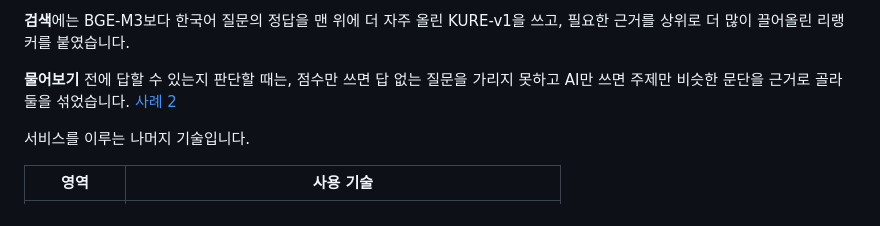
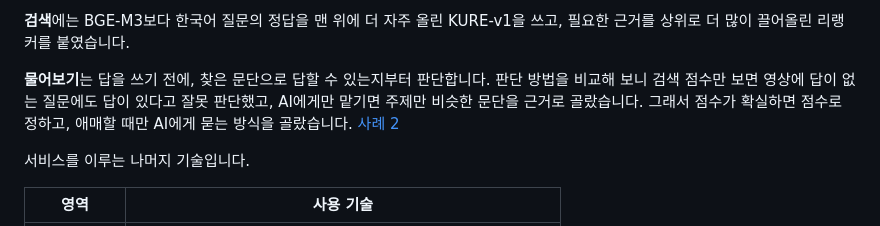
Before and after one commit to 7inug1/digestube, a Markdown page: README.md, the part around the change. Rendered like a GitHub page.

Commit message:
docs: 물어보기 선택 이유를 쉬운 문장으로 다시 씀
변경
- 답하기 전 판단 단계가 있다는 것부터 설명하고, 점수만·AI만 쓸 때의 문제와 고른 방식을 순서대로 풀어 씀

```diff
--- a/README.md
+++ b/README.md
@@ -80,7 +80,7 @@ flowchart LR
 
 **검색**에는 BGE-M3보다 한국어 질문의 정답을 맨 위에 더 자주 올린 KURE-v1을 쓰고, 필요한 근거를 상위로 더 많이 끌어올린 리랭커를 붙였습니다.
 
-**물어보기** 전에 답할 수 있는지 판단할 때는, 점수만 쓰면 답 없는 질문을 가리지 못하고 AI만 쓰면 주제만 비슷한 문단을 근거로 골라 둘을 섞었습니다. [사례 2](#2-검색과-답변-찾은-문단에-실제-답이-있는지-확인하기)
+**물어보기**는 답을 쓰기 전에, 찾은 문단으로 답할 수 있는지부터 판단합니다. 판단 방법을 비교해 보니 검색 점수만 보면 영상에 답이 없는 질문에도 답이 있다고 잘못 판단했고, AI에게만 맡기면 주제만 비슷한 문단을 근거로 골랐습니다. 그래서 점수가 확실하면 점수로 정하고, 애매할 때만 AI에게 묻는 방식을 골랐습니다. [사례 2](#2-검색과-답변-찾은-문단에-실제-답이-있는지-확인하기)
 
 서비스를 이루는 나머지 기술입니다.
 
```
